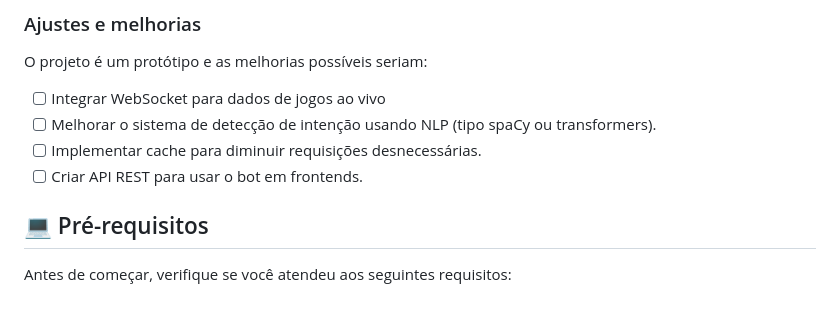
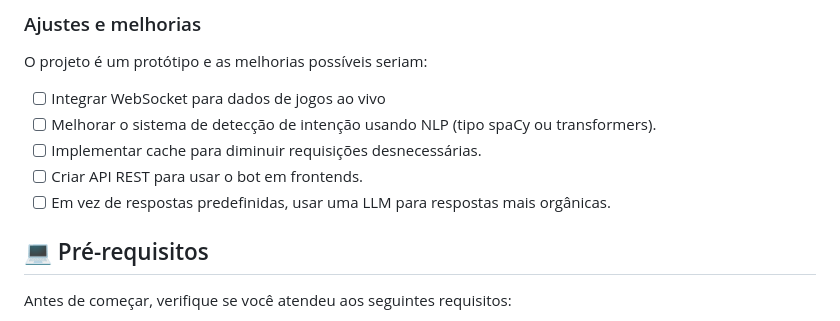
Before and after one commit to ViniOcCode/furia-chatbot, a Markdown page: README.md, the part around the change. Rendered like a GitHub page.

```diff
--- a/README.md
+++ b/README.md
@@ -18,6 +18,7 @@ O projeto é um protótipo e as melhorias possíveis seriam:
 - [ ] Melhorar o sistema de detecção de intenção usando NLP (tipo spaCy ou transformers).
 - [ ] Implementar cache para diminuir requisições desnecessárias.
 - [ ] Criar API REST para usar o bot em frontends.
+- [ ] Em vez de respostas predefinidas, usar uma LLM para respostas mais orgânicas.
 
 ## 💻 Pré-requisitos
 
```
